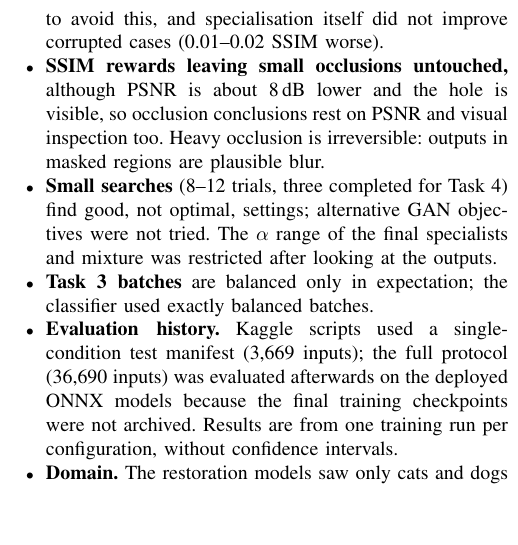
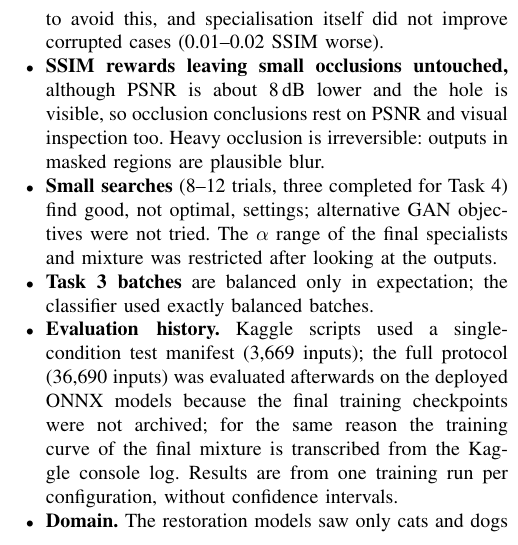
Before and after one commit to Zaid-fareed/23i-0829_C_GenAi_A1, a LaTeX paper (report/main.tex, which reads report/sections/limits.tex): part of one column of page 13 of 14, cut so that both start at the same text, the shorter picture padded with empty space. Compiled offline with pdfLaTeX.

Commit message:
limitations: note transcribed training log

```diff
--- a/report/sections/limits.tex
+++ b/report/sections/limits.tex
@@ -4,7 +4,7 @@
 \item \textbf{SSIM rewards leaving small occlusions untouched,} although PSNR is about 8\,dB lower and the hole is visible, so occlusion conclusions rest on PSNR and visual inspection too. Heavy occlusion is irreversible: outputs in masked regions are plausible blur.
 \item \textbf{Small searches} (8--12 trials, three completed for Task~4) find good, not optimal, settings; alternative GAN objectives were not tried. The $\alpha$ range of the final specialists and mixture was restricted after looking at the outputs.
 \item \textbf{Task~3 batches} are balanced only in expectation; the classifier used exactly balanced batches.
-\item \textbf{Evaluation history.} Kaggle scripts used a single-condition test manifest (3,669 inputs); the full protocol (36,690 inputs) was evaluated afterwards on the deployed ONNX models because the final training checkpoints were not archived. Results are from one training run per configuration, without confidence intervals.
+\item \textbf{Evaluation history.} Kaggle scripts used a single-condition test manifest (3,669 inputs); the full protocol (36,690 inputs) was evaluated afterwards on the deployed ONNX models because the final training checkpoints were not archived; for the same reason the training curve of the final mixture is transcribed from the Kaggle console log. Results are from one training run per configuration, without confidence intervals.
 \item \textbf{Domain.} The restoration models saw only cats and dogs and restore other subjects (such as faces) poorly; the cGAN saw frontal, near-square photographs, so photographs should be cropped.
 \item \textbf{Soft sketches:} \nSharpShareAll\% of the real edge strength, and only 46 test pairs in style~3. The CPU inference was not load-tested.
 \end{itemize}
```
Also changed, not shown: 3 other files.
